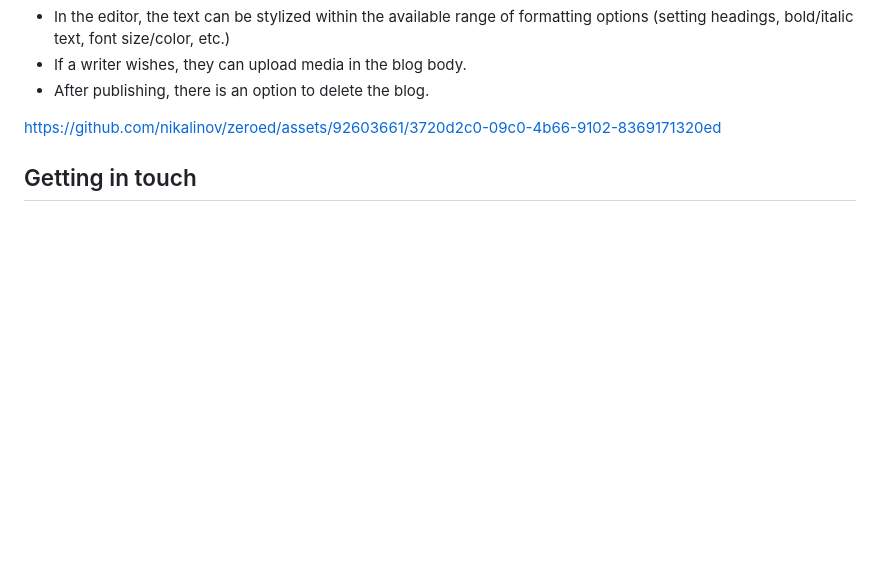
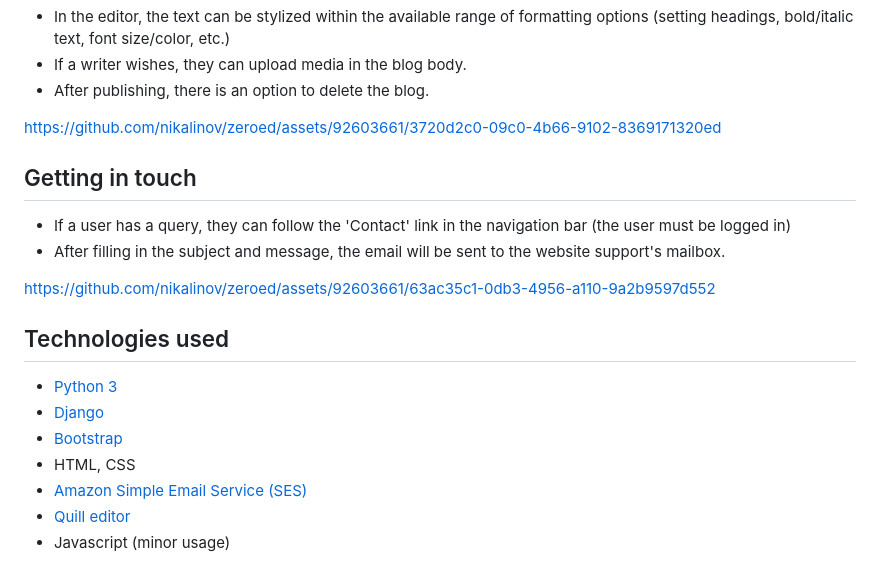
Before and after one commit to nikalinov/zeroed, a Markdown page: README.md, the part around the change. Rendered like a GitHub page; blank space fills up the shorter version.

```diff
--- a/README.md
+++ b/README.md
@@ -55,3 +55,16 @@ https://github.com/nikalinov/zeroed/assets/92603661/13b2d8a5-ab16-4e2f-ac5c-cd90
 https://github.com/nikalinov/zeroed/assets/92603661/3720d2c0-09c0-4b66-9102-8369171320ed
 
 ## Getting in touch
+* If a user has a query, they can follow the 'Contact' link in the navigation bar (the user must be logged in)
+* After filling in the subject and message, the email will be sent to the website support's mailbox.
+
+https://github.com/nikalinov/zeroed/assets/92603661/63ac35c1-0db3-4956-a110-9a2b9597d552
+
+## Technologies used
+* [Python 3](https://www.python.org/downloads/)
+* [Django](https://www.djangoproject.com/)
+* [Bootstrap](https://getbootstrap.com/)
+* HTML, CSS
+* [Amazon Simple Email Service (SES)](https://aws.amazon.com/ses/)
+* [Quill editor](https://quilljs.com/)
+* Javascript (minor usage)
```
